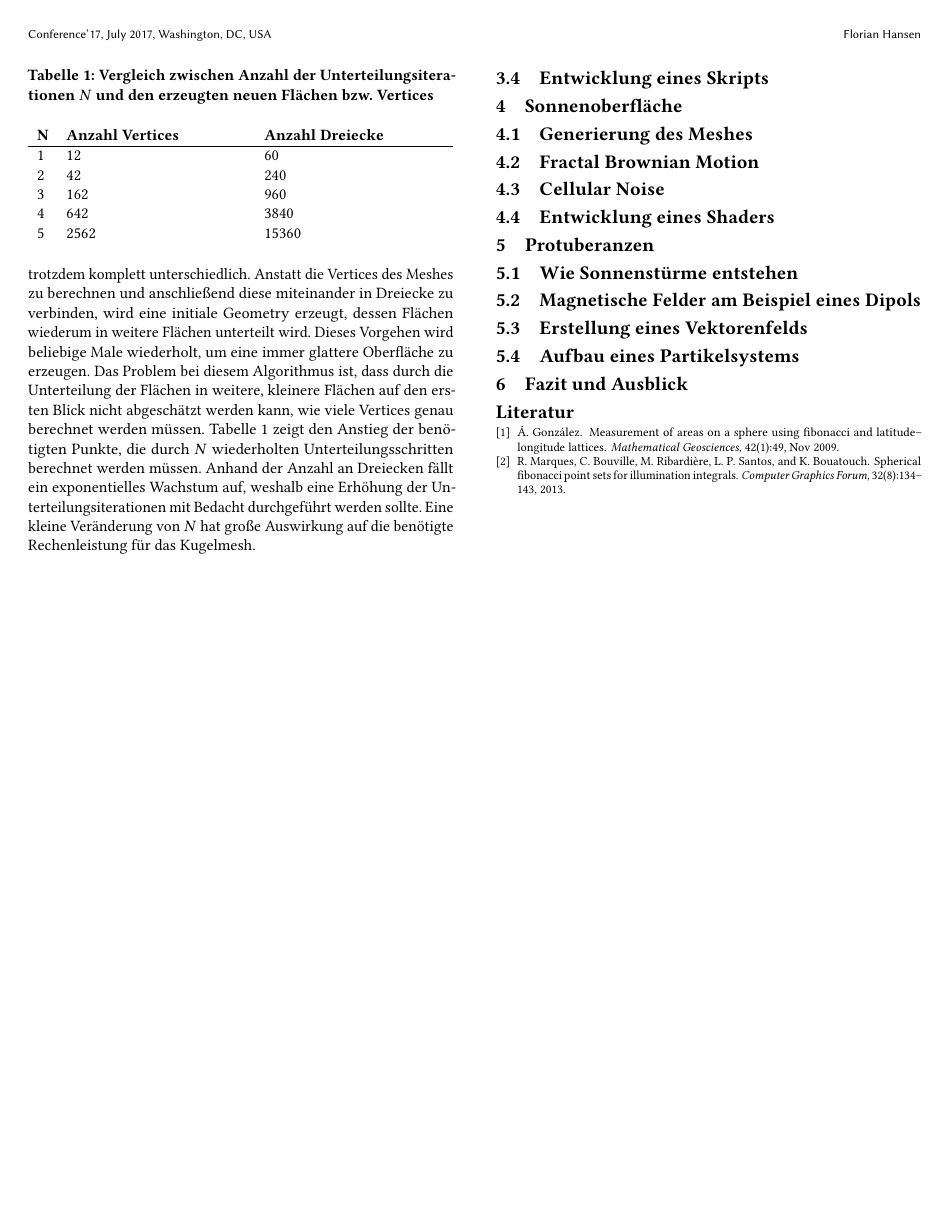
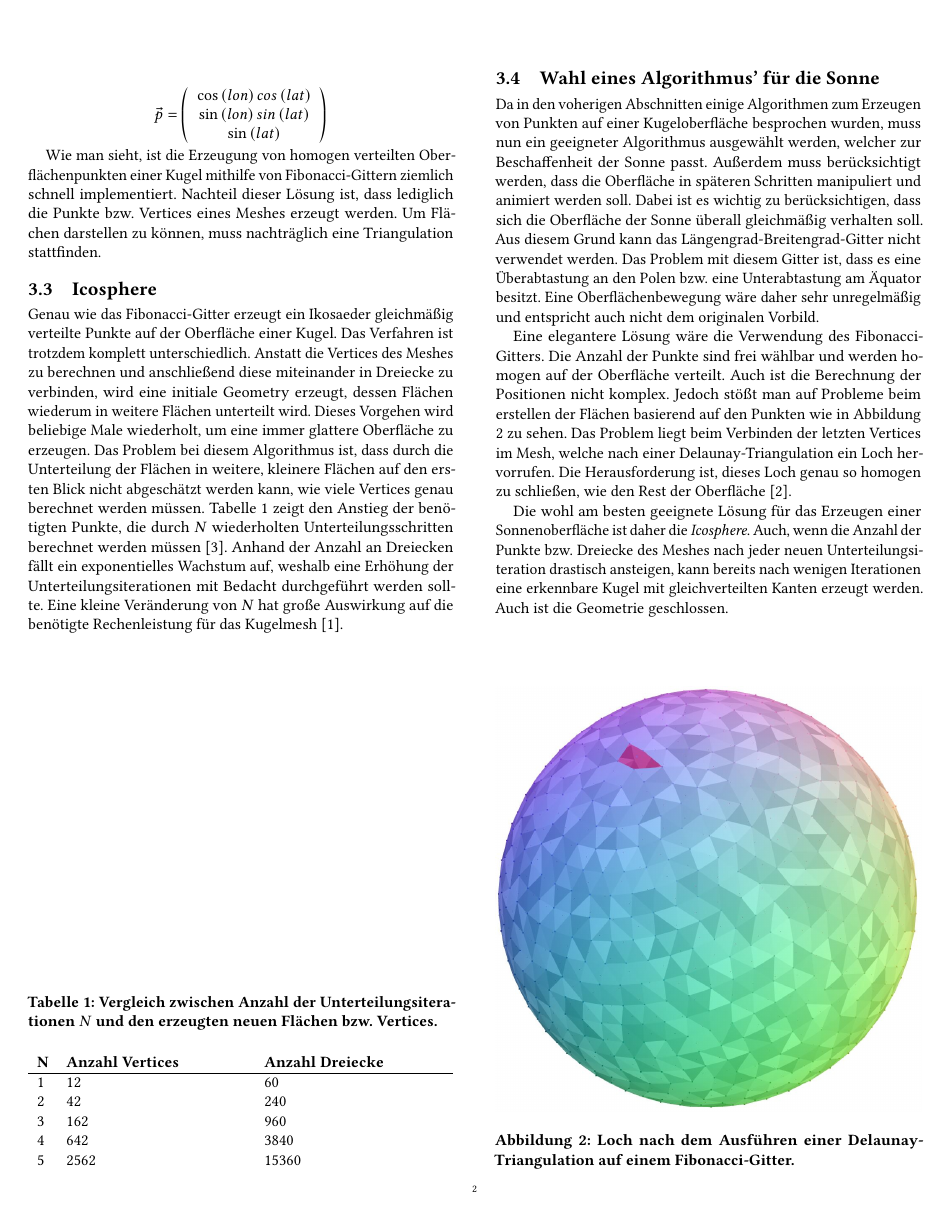
Before and after one commit to Kluddizz/hsfl-agp-document, a LaTeX paper (document.tex, which reads sections/homogeneous_spherical_surfaces.tex): page 2 of 2 before the commit and page 2 of 3 after it. Compiled offline with pdfLaTeX.

Commit message:
Add images and write text.

```diff
--- a/document.tex
+++ b/document.tex
@@ -9,10 +9,10 @@
 
 \usepackage[ngerman]{babel}
 \usepackage{tabularx}
+\usepackage{placeins}
 
 \settopmatter{printacmref=false}
 \renewcommand\footnotetextcopyrightpermission[1]{}
-\pagestyle{plain}
 
 \begin{document}
   \begin{abstract}
--- a/sections/homogeneous_spherical_surfaces.tex
+++ b/sections/homogeneous_spherical_surfaces.tex
@@ -11,3 +15,5 @@ Sonnenoberfläche verwendet werden sollte.
+  \Description[Darstellung Algorithmen]{Darstellung der Algorithmen zum Erzeugen von Punkten auf Kugeln}
+\end{figure}
 
 \subsection{Längengrad-Breitengrad-Gitter}
 Die einfachste Möglichkeit, eine Kugeloberfläche zu erzeugen, ist die Verwendung
@@ -63,7 +69,8 @@ dieser Lösung ist, dass lediglich die Punkte bzw. Vertices eines Meshes erzeugt
 werden. Um Flächen darstellen zu können, muss nachträglich eine Triangulation
 stattfinden.
 
-\subsection{Ikosaeder}
+\FloatBarrier
+\subsection{Icosphere}
 Genau wie das Fibonacci-Gitter erzeugt ein Ikosaeder gleichmäßig verteilte
 Punkte auf der Oberfläche einer Kugel. Das Verfahren ist trotzdem komplett
 unterschiedlich. Anstatt die Vertices des Meshes zu berechnen und
@@ -94,6 +101,40 @@ das Kugelmesh.
     5 & 2562 & 15360
   \end{tabularx}
 \end{table}
+\FloatBarrier
 
+\subsection{Wahl eines Algorithmus' für die Sonne}
+Da in den voherigen Abschnitten einige Algorithmen zum Erzeugen von Punkten
+auf einer Kugeloberfläche besprochen wurden, muss nun ein geeigneter
+Algorithmus ausgewählt werden, welcher zur Beschaffenheit der Sonne passt.
+Außerdem muss berücksichtigt werden, dass die Oberfläche in späteren
+Schritten manipuliert und animiert werden soll. Dabei ist es wichtig zu
+berücksichtigen, dass sich die Oberfläche der Sonne überall gleichmäßig
+verhalten soll. Aus diesem Grund kann das Längengrad-Breitengrad-Gitter nicht
+verwendet werden. Das Problem mit diesem Gitter ist, dass es eine
+Überabtastung an den Polen bzw. eine Unterabtastung am Äquator besitzt. Eine
+Oberflächenbewegung wäre daher sehr unregelmäßig und entspricht auch nicht dem
+originalen Vorbild.
 
-\subsection{Entwicklung eines Skripts}
+Eine elegantere Lösung wäre die Verwendung des Fibonacci-Gitters. Die Anzahl
+der Punkte sind frei wählbar und werden homogen auf der Oberfläche verteilt.
+Auch ist die Berechnung der Positionen nicht komplex. Jedoch stößt man auf
+Probleme beim erstellen der Flächen basierend auf den Punkten wie in
+Abbildung \ref{fig:fibo-lattice-hole} zu sehen. Das Problem liegt beim
+Verbinden der letzten Vertices im Mesh, welche nach einer
+Delaunay-Triangulation ein Loch hervorrufen. Die Herausforderung ist, dieses
+Loch genau so homogen zu schließen, wie den Rest der Oberfläche
+\cite{RedBlobGames}.
+
+\begin{figure}
+  \includegraphics[width=\columnwidth]{fibonacci-sphere-hole}
+  \caption{Loch nach dem Ausführen einer Delaunay-Triangulation auf einem Fibonacci-Gitter.}
+  \Description[Fibonacci-Gitter-Loch]{Das Loch nach dem Ausführen einer Delaunay-Triangulation auf ein Fibonacci-Gitter}
+  \label{fig:fibo-lattice-hole}
+\end{figure}
+
+Die wohl am besten geeignete Lösung für das Erzeugen einer Sonnenoberfläche
+ist daher die \textit{Icosphere}. Auch, wenn die Anzahl der Punkte bzw. Dreiecke
+des Meshes nach jeder neuen Unterteilungsiteration drastisch ansteigen, kann bereits
+nach wenigen Iterationen eine erkennbare Kugel mit gleichverteilten Kanten erzeugt
+werden. Auch ist die Geometrie geschlossen.
```
Also changed, not shown: literature.bib (+32 -0 lines), document.pdf, fibonacci-sphere-hole.jpg (added), spheres.png (added), document.tex (1 more changed lines), sections/homogeneous_spherical_surfaces.tex (10 more changed lines).
